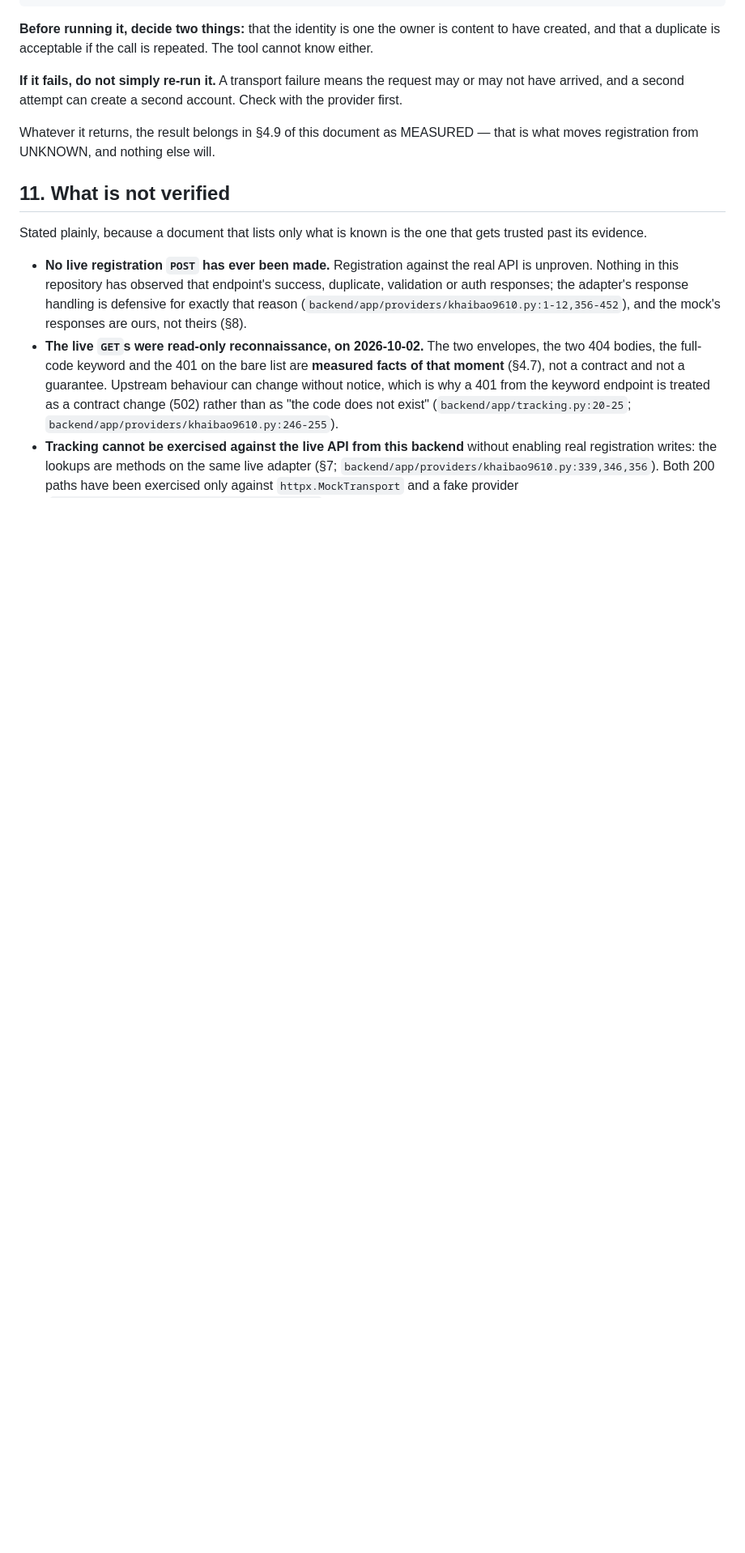
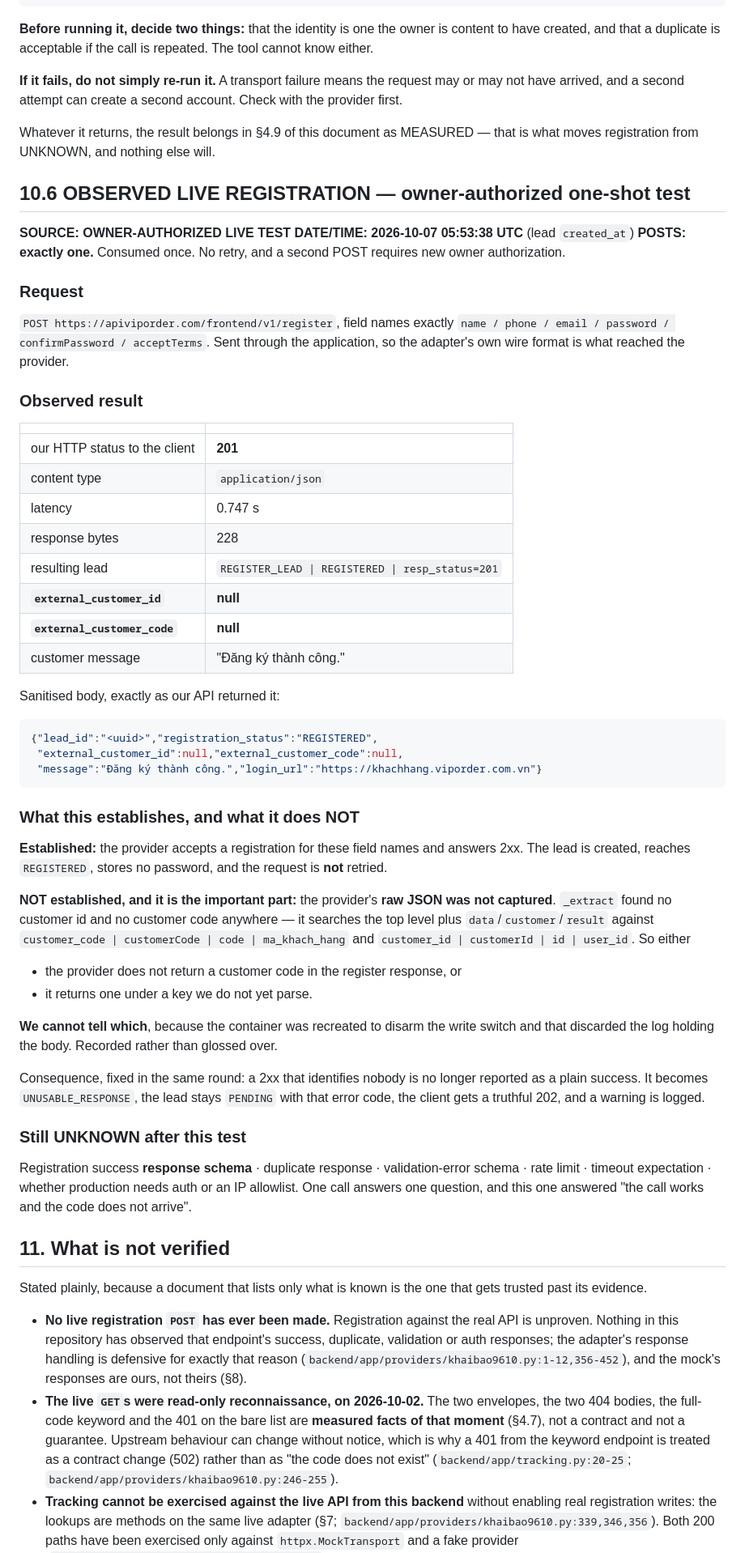
Before and after one commit to thanhbn123/viporder-com-vn, a Markdown page: docs/KHAIBAO9610-INTEGRATION.md, the part around the change. Shown at 81% size. Rendered like a GitHub page; blank space fills up the shorter version.

Commit message:
docs(g12): record the observed live registration contract, with its provenance
SOURCE: OWNER-AUTHORIZED LIVE TEST, 2026-10-07 05:53:38 UTC. Exactly one POST.

Records what was OBSERVED and, more importantly, what was NOT: the provider's raw
JSON was never captured, so we cannot say whether the customer code is absent or
merely under a key we do not parse. The document says so plainly instead of picking
the flattering reading.

Also records the consequence that was fixed in the same round — a 2xx identifying
nobody is no longer a silent success.

Refs #4

````diff
--- a/docs/KHAIBAO9610-INTEGRATION.md
+++ b/docs/KHAIBAO9610-INTEGRATION.md
@@ -1545,6 +1545,69 @@ with the provider first.
 
 Whatever it returns, the result belongs in §4.9 of this document as MEASURED — that
 is what moves registration from UNKNOWN, and nothing else will.
+
+## 10.6 OBSERVED LIVE REGISTRATION — owner-authorized one-shot test
+
+**SOURCE: OWNER-AUTHORIZED LIVE TEST**
+**DATE/TIME: 2026-10-07 05:53:38 UTC** (lead `created_at`)
+**POSTS: exactly one.** Consumed once. No retry, and a second POST requires new
+owner authorization.
+
+### Request
+
+`POST https://apiviporder.com/frontend/v1/register`, field names exactly
+`name / phone / email / password / confirmPassword / acceptTerms`. Sent through the
+application, so the adapter's own wire format is what reached the provider.
+
+### Observed result
+
+| | |
+|---|---|
+| our HTTP status to the client | **201** |
+| content type | `application/json` |
+| latency | 0.747 s |
+| response bytes | 228 |
+| resulting lead | `REGISTER_LEAD \| REGISTERED \| resp_status=201` |
+| **`external_customer_id`** | **null** |
+| **`external_customer_code`** | **null** |
+| customer message | "Đăng ký thành công." |
+
+Sanitised body, exactly as our API returned it:
+
+```json
+{"lead_id":"<uuid>","registration_status":"REGISTERED",
+ "external_customer_id":null,"external_customer_code":null,
+ "message":"Đăng ký thành công.","login_url":"https://khachhang.viporder.com.vn"}
+```
+
+### What this establishes, and what it does NOT
+
+**Established:** the provider accepts a registration for these field names and
+answers 2xx. The lead is created, reaches `REGISTERED`, stores no password, and the
+request is **not** retried.
+
+**NOT established, and it is the important part:** the provider's **raw JSON was not
+captured**. `_extract` found no customer id and no customer code anywhere — it
+searches the top level plus `data`/`customer`/`result` against
+`customer_code | customerCode | code | ma_khach_hang` and
+`customer_id | customerId | id | user_id`. So either
+
+* the provider does not return a customer code in the register response, or
+* it returns one under a key we do not yet parse.
+
+**We cannot tell which**, because the container was recreated to disarm the write
+switch and that discarded the log holding the body. Recorded rather than glossed over.
+
+Consequence, fixed in the same round: a 2xx that identifies nobody is no longer
+reported as a plain success. It becomes `UNUSABLE_RESPONSE`, the lead stays `PENDING`
+with that error code, the client gets a truthful 202, and a warning is logged.
+
+### Still UNKNOWN after this test
+
+Registration success **response schema** · duplicate response · validation-error
+schema · rate limit · timeout expectation · whether production needs auth or an IP
+allowlist. One call answers one question, and this one answered "the call works and
+the code does not arrive".
 
 ## 11. What is not verified
 
````
